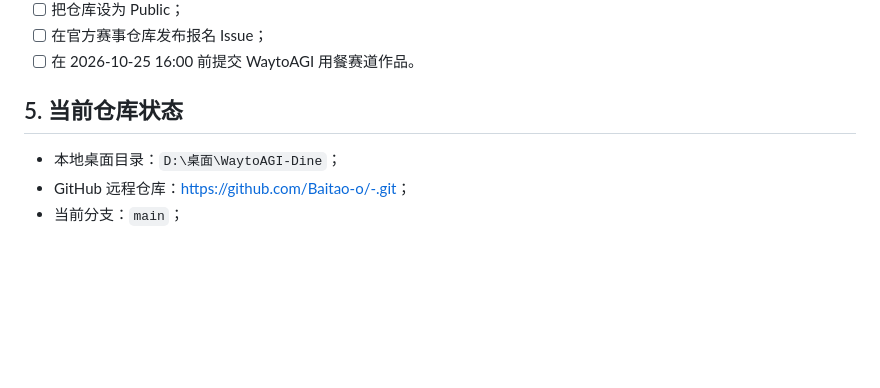
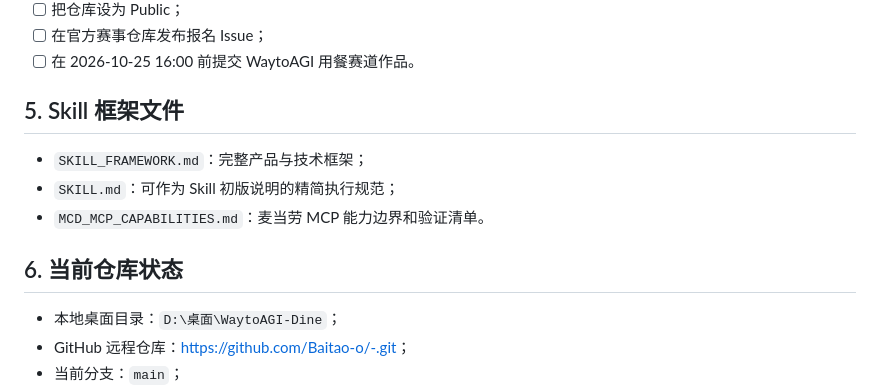
Before and after one commit to Baitao-o/-, a Markdown page: README.md, the part around the change. Rendered like a GitHub page; blank space fills up the shorter version.

Commit message:
feat: add initial McDonald skill spec

```diff
--- a/README.md
+++ b/README.md
@@ -131,7 +131,13 @@ Issue 正文：
 - [ ] 在官方赛事仓库发布报名 Issue；
 - [ ] 在 2026-10-25 16:00 前提交 WaytoAGI 用餐赛道作品。
 
-## 5. 当前仓库状态
+## 5. Skill 框架文件
+
+- `SKILL_FRAMEWORK.md`：完整产品与技术框架；
+- `SKILL.md`：可作为 Skill 初版说明的精简执行规范；
+- `MCD_MCP_CAPABILITIES.md`：麦当劳 MCP 能力边界和验证清单。
+
+## 6. 当前仓库状态
 
 - 本地桌面目录：`D:\桌面\WaytoAGI-Dine`；
 - GitHub 远程仓库：<https://github.com/Baitao-o/-.git>；
```
Also changed, not shown: SKILL.md (added, +203 -0 lines).
